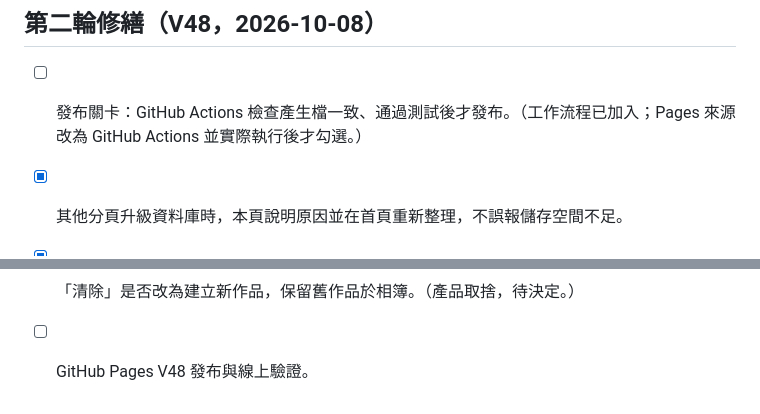
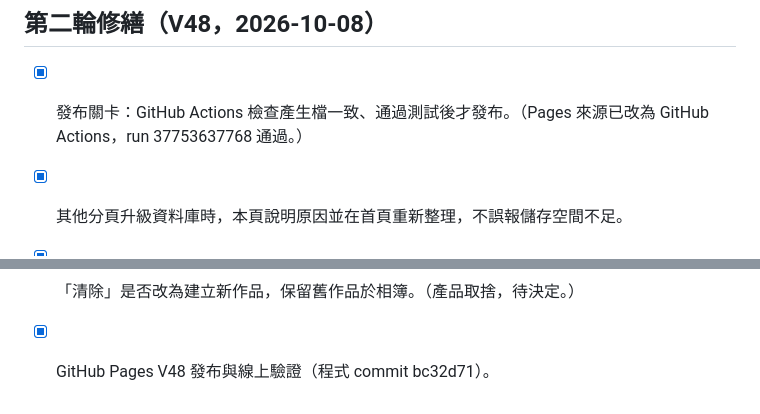
Before and after one commit to KakuKain/little-art-studio, a Markdown page: docs/STRUCTURE-ROADMAP.md, 2 parts joined by grey strips. Drawn GitHub-style.

```diff
--- a/docs/STRUCTURE-ROADMAP.md
+++ b/docs/STRUCTURE-ROADMAP.md
@@ -39,7 +39,7 @@
 
 ## 第二輪修繕（V48，2026-10-08）
 
-- [ ] 發布關卡：GitHub Actions 檢查產生檔一致、通過測試後才發布。（工作流程已加入；Pages 來源改為 GitHub Actions 並實際執行後才勾選。）
+- [x] 發布關卡：GitHub Actions 檢查產生檔一致、通過測試後才發布。（Pages 來源已改為 GitHub Actions，run 37753637768 通過。）
 - [x] 其他分頁升級資料庫時，本頁說明原因並在首頁重新整理，不誤報儲存空間不足。
 - [x] 旋轉時連續的尺寸變化不再被丟掉；重新適配直到尺寸穩定。
 - [x] 復原／重做在畫面外重畫後一次換上；連按會合併成一次。
@@ -54,4 +54,4 @@
 - [x] 修正相簿縮圖被壓扁。
 - [ ] 畫布解析度依螢幕密度調整。（需實機量測記憶體與繪製時間後決定。）
 - [ ] 「清除」是否改為建立新作品，保留舊作品於相簿。（產品取捨，待決定。）
-- [ ] GitHub Pages V48 發布與線上驗證。
+- [x] GitHub Pages V48 發布與線上驗證（程式 commit bc32d71）。
```
Also changed, not shown: docs/VERIFICATION.md (+9 -2 lines).
